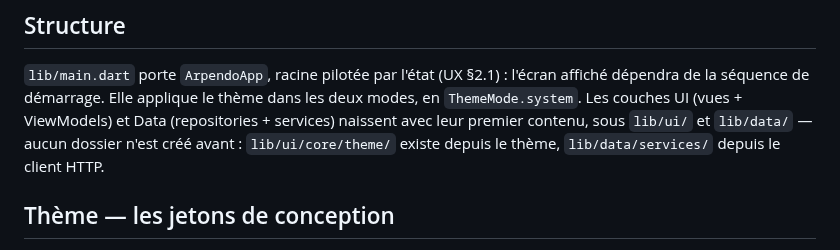
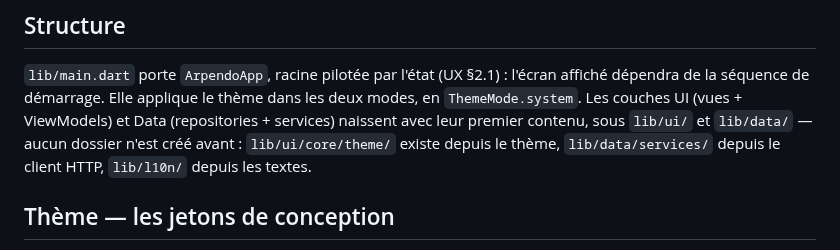
Before and after one commit to plecart/Arpendo, a Markdown page: app/README.md, the part around one of its changes. Drawn GitHub-style.

```diff
--- a/app/README.md
+++ b/app/README.md
@@ -33,7 +33,8 @@ Toujours par `just`, jamais par `flutter` nu (c'est le SDK global qui répondrai
 dépendra de la séquence de démarrage. Elle applique le thème dans les deux modes, en
 `ThemeMode.system`. Les couches UI (vues + ViewModels) et Data (repositories + services) naissent
 avec leur premier contenu, sous `lib/ui/` et `lib/data/` — aucun dossier n'est créé avant :
-`lib/ui/core/theme/` existe depuis le thème, `lib/data/services/` depuis le client HTTP.
+`lib/ui/core/theme/` existe depuis le thème, `lib/data/services/` depuis le client HTTP,
+`lib/l10n/` depuis les textes.
 
 ## Thème — les jetons de conception
 
```
Also changed, not shown: other parts of app/README.md (+50 -0 lines).
